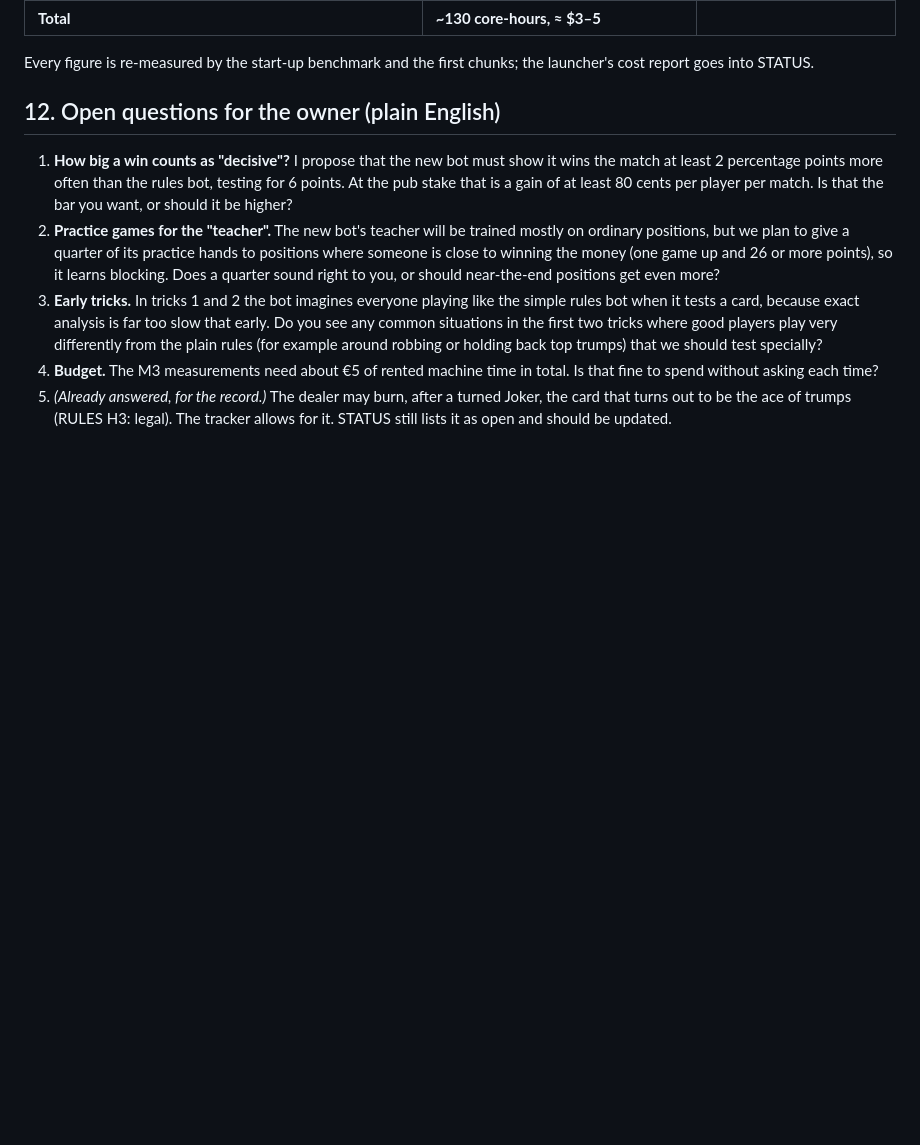
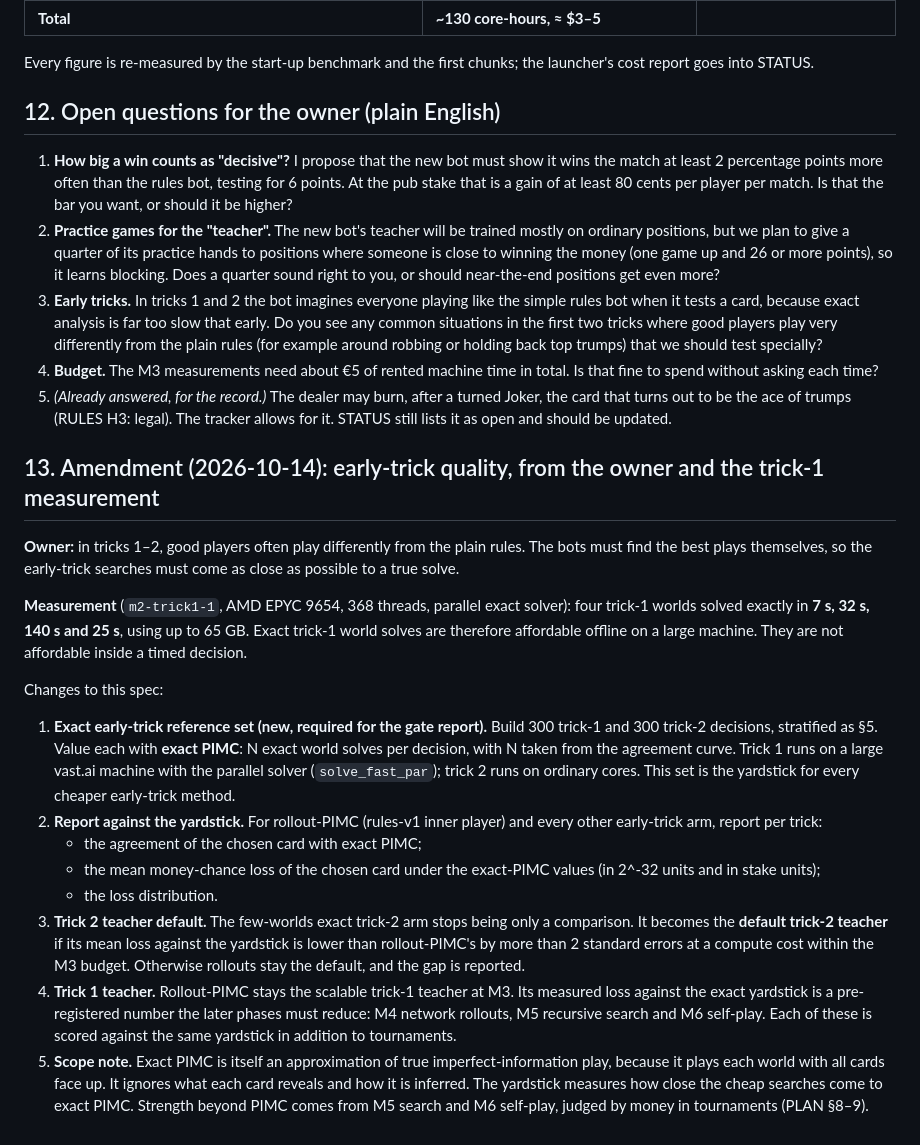
Before and after one commit to Guillaumeds/41Bots, a Markdown page: docs/M3-SPEC.md, the part around the change. Rendered like a GitHub page; blank space fills up the shorter version.

Commit message:
M3-SPEC §13: exact early-trick yardstick (owner), using measured trick-1 exact solve times (7-140 s on a 384-core EPYC)
Co-Authored-By: Claude Opus 5.5 <noreply@anthropic.com>
Claude-Session: https://claude.ai/code/session_014kyEEPqu1eRtJeK2z8WUQN

```diff
--- a/docs/M3-SPEC.md
+++ b/docs/M3-SPEC.md
@@ -463,3 +463,18 @@ Every figure is re-measured by the start-up benchmark and the first chunks; the
 3. **Early tricks.** In tricks 1 and 2 the bot imagines everyone playing like the simple rules bot when it tests a card, because exact analysis is far too slow that early. Do you see any common situations in the first two tricks where good players play very differently from the plain rules (for example around robbing or holding back top trumps) that we should test specially?
 4. **Budget.** The M3 measurements need about €5 of rented machine time in total. Is that fine to spend without asking each time?
 5. *(Already answered, for the record.)* The dealer may burn, after a turned Joker, the card that turns out to be the ace of trumps (RULES H3: legal). The tracker allows for it. STATUS still lists it as open and should be updated.
+
+## 13. Amendment (2026-10-14): early-trick quality, from the owner and the trick-1 measurement
+**Owner:** in tricks 1–2, good players often play differently from the plain rules. The bots must find the best plays themselves, so the early-trick searches must come as close as possible to a true solve.
+
+**Measurement** (`m2-trick1-1`, AMD EPYC 9654, 368 threads, parallel exact solver): four trick-1 worlds solved exactly in **7 s, 32 s, 140 s and 25 s**, using up to 65 GB. Exact trick-1 world solves are therefore affordable offline on a large machine. They are not affordable inside a timed decision.
+
+Changes to this spec:
+1. **Exact early-trick reference set (new, required for the gate report).** Build 300 trick-1 and 300 trick-2 decisions, stratified as §5. Value each with **exact PIMC**: N exact world solves per decision, with N taken from the agreement curve. Trick 1 runs on a large vast.ai machine with the parallel solver (`solve_fast_par`); trick 2 runs on ordinary cores. This set is the yardstick for every cheaper early-trick method.
+2. **Report against the yardstick.** For rollout-PIMC (rules-v1 inner player) and every other early-trick arm, report per trick:
+   - the agreement of the chosen card with exact PIMC;
+   - the mean money-chance loss of the chosen card under the exact-PIMC values (in 2^-32 units and in stake units);
+   - the loss distribution.
+3. **Trick 2 teacher default.** The few-worlds exact trick-2 arm stops being only a comparison. It becomes the **default trick-2 teacher** if its mean loss against the yardstick is lower than rollout-PIMC's by more than 2 standard errors at a compute cost within the M3 budget. Otherwise rollouts stay the default, and the gap is reported.
+4. **Trick 1 teacher.** Rollout-PIMC stays the scalable trick-1 teacher at M3. Its measured loss against the exact yardstick is a pre-registered number the later phases must reduce: M4 network rollouts, M5 recursive search and M6 self-play. Each of these is scored against the same yardstick in addition to tournaments.
+5. **Scope note.** Exact PIMC is itself an approximation of true imperfect-information play, because it plays each world with all cards face up. It ignores what each card reveals and how it is inferred. The yardstick measures how close the cheap searches come to exact PIMC. Strength beyond PIMC comes from M5 search and M6 self-play, judged by money in tournaments (PLAN §8–9).
```
